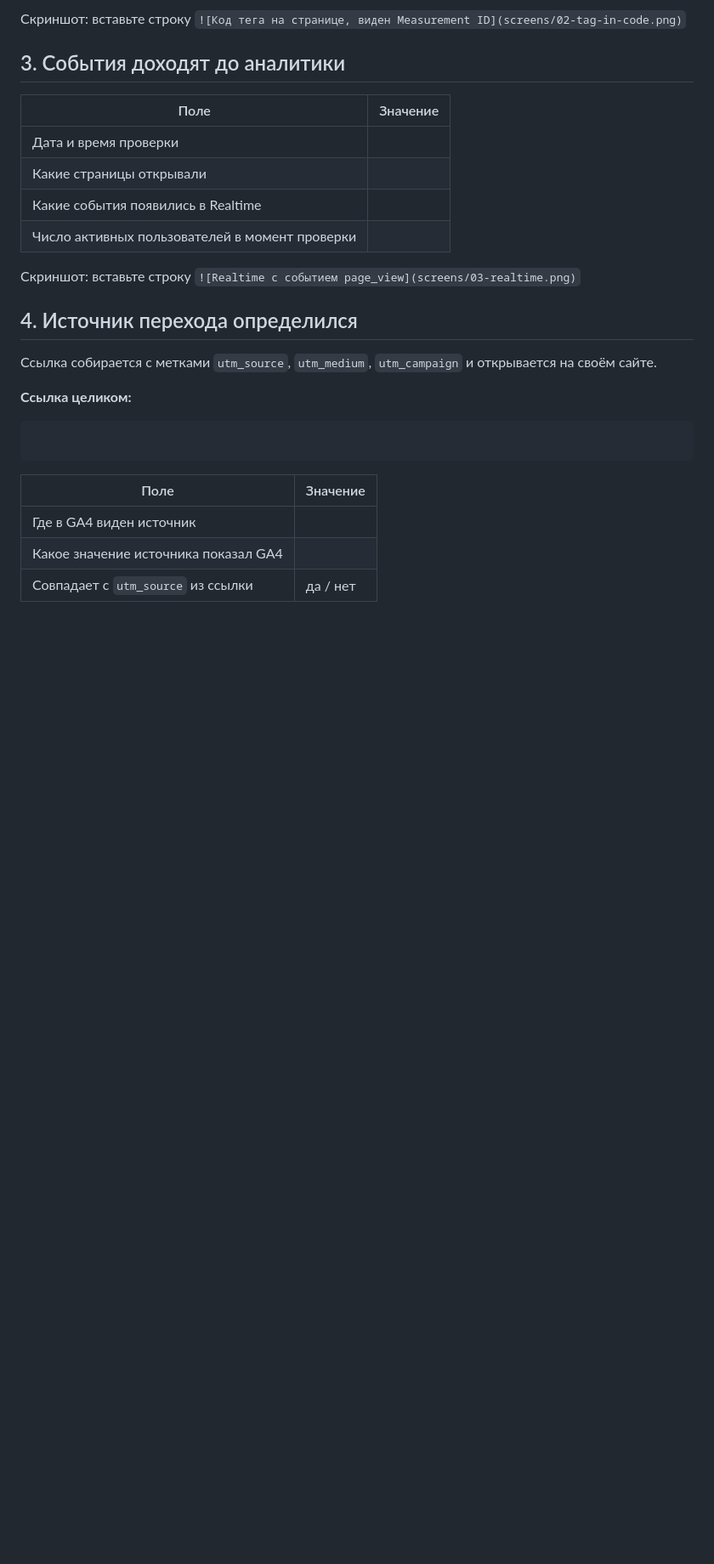
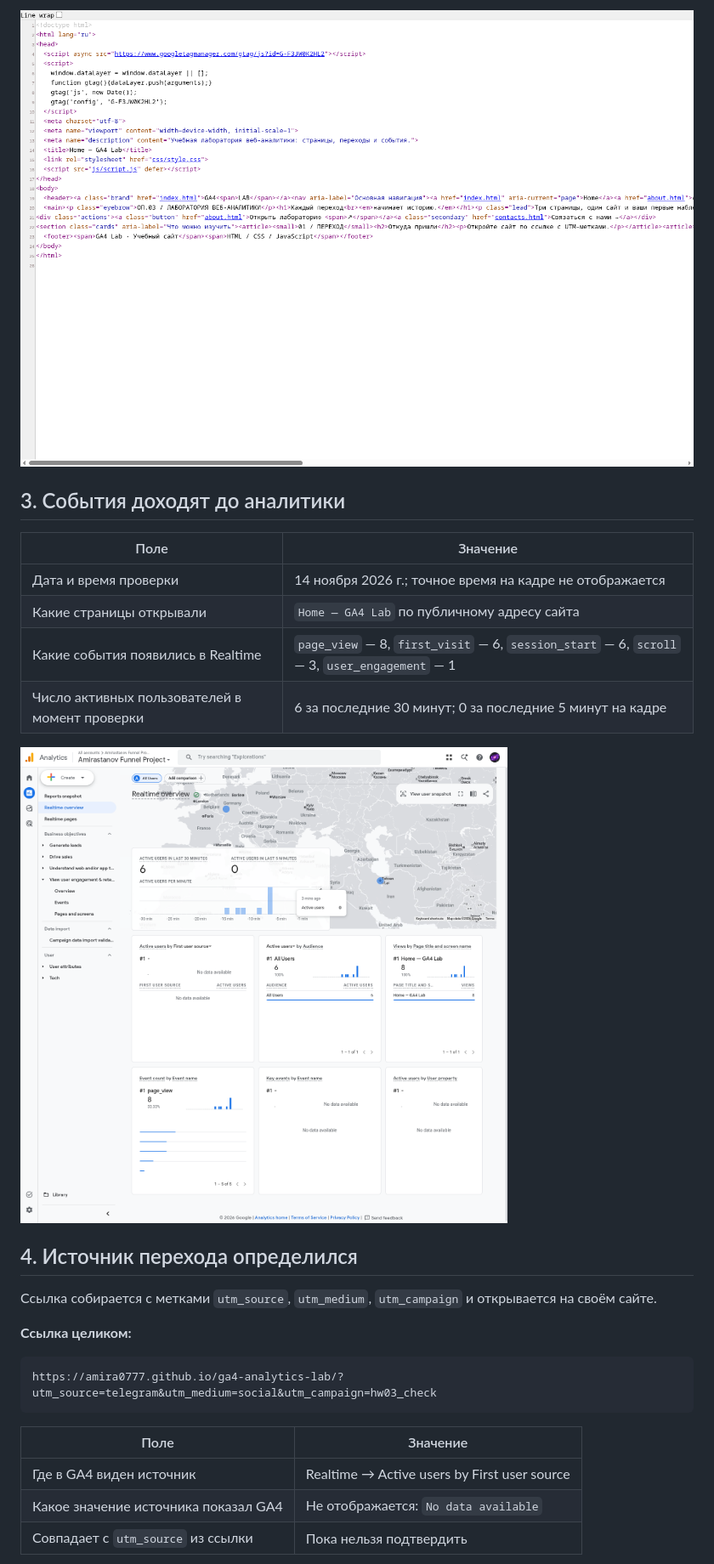
Before and after one commit to amira0777/funnel-project, a Markdown page: lesson_03/homework_03.md, the part around one of its changes. Shown at 85% size. Drawn GitHub-style; pictures changed too: lesson_03/screens/02-tag-in-code.png (added), lesson_03/screens/03-realtime.png (added); blank space fills up the shorter version.

Commit message:
hw-03: подключена и проверена аналитика
Co-authored-by: Copilot <223556219+Copilot@users.noreply.github.com>

````diff
--- a/lesson_03/homework_03.md
+++ b/lesson_03/homework_03.md
@@ -39,16 +43,16 @@
 
-Скриншот: вставьте строку `![Код тега на странице, виден Measurement ID](screens/02-tag-in-code.png)`
+![Код тега в исходнике опубликованной страницы, виден Measurement ID](screens/02-tag-in-code.png)
 
 ## 3. События доходят до аналитики
 
 | Поле | Значение |
 |---|---|
-| Дата и время проверки |  |
-| Какие страницы открывали |  |
-| Какие события появились в Realtime |  |
-| Число активных пользователей в момент проверки |  |
+| Дата и время проверки | 14 ноября 2026 г.; точное время на кадре не отображается |
+| Какие страницы открывали | `Home — GA4 Lab` по публичному адресу сайта |
+| Какие события появились в Realtime | `page_view` — 8, `first_visit` — 6, `session_start` — 6, `scroll` — 3, `user_engagement` — 1 |
+| Число активных пользователей в момент проверки | 6 за последние 30 минут; 0 за последние 5 минут на кадре |
 
-Скриншот: вставьте строку `![Realtime с событием page_view](screens/03-realtime.png)`
+![Realtime с событиями и числом активных пользователей](screens/03-realtime.png)
 
 ## 4. Источник перехода определился
 
@@ -58,12 +62,12 @@
 **Ссылка целиком:**
 
 ```
-
+https://amira0777.github.io/ga4-analytics-lab/?utm_source=telegram&utm_medium=social&utm_campaign=hw03_check
 ```
 
 | Поле | Значение |
 |---|---|
-| Где в GA4 виден источник |  |
-| Какое значение источника показал GA4 |  |
-| Совпадает с `utm_source` из ссылки | да / нет |
+| Где в GA4 виден источник | Realtime → Active users by First user source |
+| Какое значение источника показал GA4 | Не отображается: `No data available` |
+| Совпадает с `utm_source` из ссылки | Пока нельзя подтвердить |
 
````
Also changed, not shown: other parts of lesson_03/homework_03.md (+39 -25 lines), lesson_03/screens/01-tag-check-unavailable.png (added), lesson_03/screens/04-source.png (added), lesson_03/screens/05-reports.png (added).
